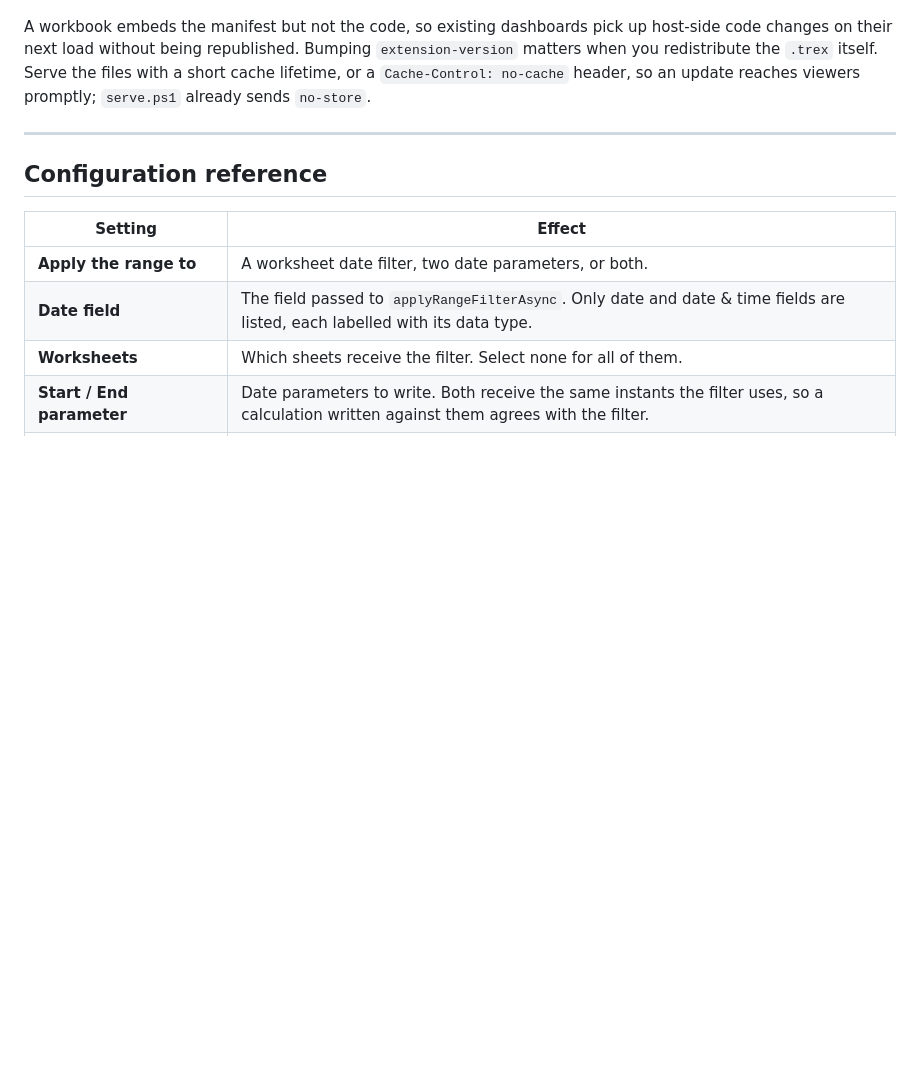
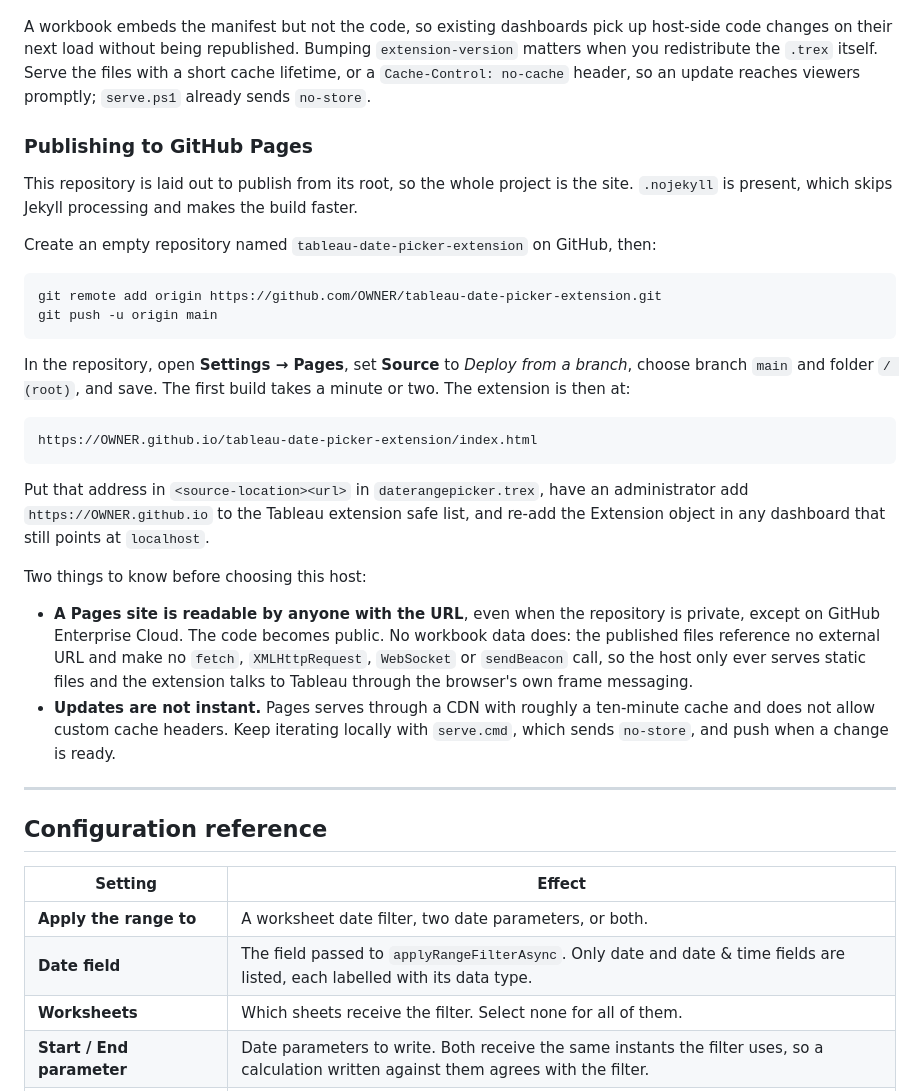
Before and after one commit to AmericanAcademyOfDermatology/tableau-date-picker-extension, a Markdown page: README.md, the part around the change. Rendered like a GitHub page; blank space fills up the shorter version.

Commit message:
Document publishing to GitHub Pages
Records the root-directory layout, the Pages settings, the resulting extension
URL, and the two caveats that affect the hosting choice: a Pages site is public
even from a private repository, and the CDN caches for roughly ten minutes.

Co-Authored-By: Claude Opus 5 <noreply@anthropic.com>

````diff
--- a/README.md
+++ b/README.md
@@ -202,6 +202,45 @@ host-side code changes on their next load without being republished. Bumping
 files with a short cache lifetime, or a `Cache-Control: no-cache` header, so an
 update reaches viewers promptly; `serve.ps1` already sends `no-store`.
 
+### Publishing to GitHub Pages
+
+This repository is laid out to publish from its root, so the whole project is
+the site. `.nojekyll` is present, which skips Jekyll processing and makes the
+build faster.
+
+Create an empty repository named `tableau-date-picker-extension` on GitHub, then:
+
+```powershell
+git remote add origin https://github.com/OWNER/tableau-date-picker-extension.git
+git push -u origin main
+```
+
+In the repository, open **Settings → Pages**, set **Source** to *Deploy from a
+branch*, choose branch `main` and folder `/ (root)`, and save. The first build
+takes a minute or two. The extension is then at:
+
+```
+https://OWNER.github.io/tableau-date-picker-extension/index.html
+```
+
+Put that address in `<source-location><url>` in `daterangepicker.trex`, have an
+administrator add `https://OWNER.github.io` to the Tableau extension safe list,
+and re-add the Extension object in any dashboard that still points at
+`localhost`.
+
+Two things to know before choosing this host:
+
+* **A Pages site is readable by anyone with the URL**, even when the repository
+  is private, except on GitHub Enterprise Cloud. The code becomes public. No
+  workbook data does: the published files reference no external URL and make no
+  `fetch`, `XMLHttpRequest`, `WebSocket` or `sendBeacon` call, so the host only
+  ever serves static files and the extension talks to Tableau through the
+  browser's own frame messaging.
+* **Updates are not instant.** Pages serves through a CDN with roughly a
+  ten-minute cache and does not allow custom cache headers. Keep iterating
+  locally with `serve.cmd`, which sends `no-store`, and push when a change is
+  ready.
+
 ---
 
 ## Configuration reference
````
